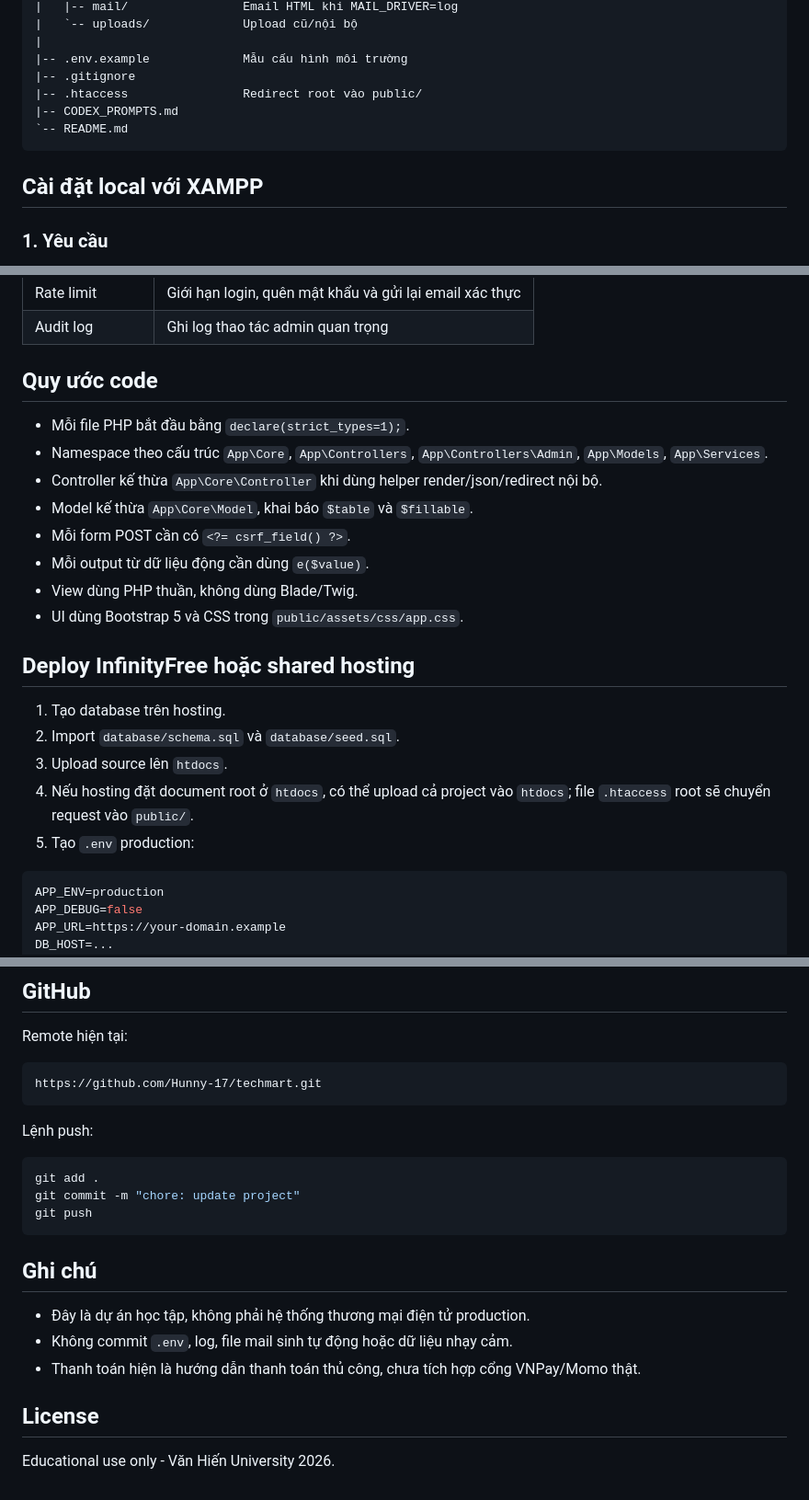
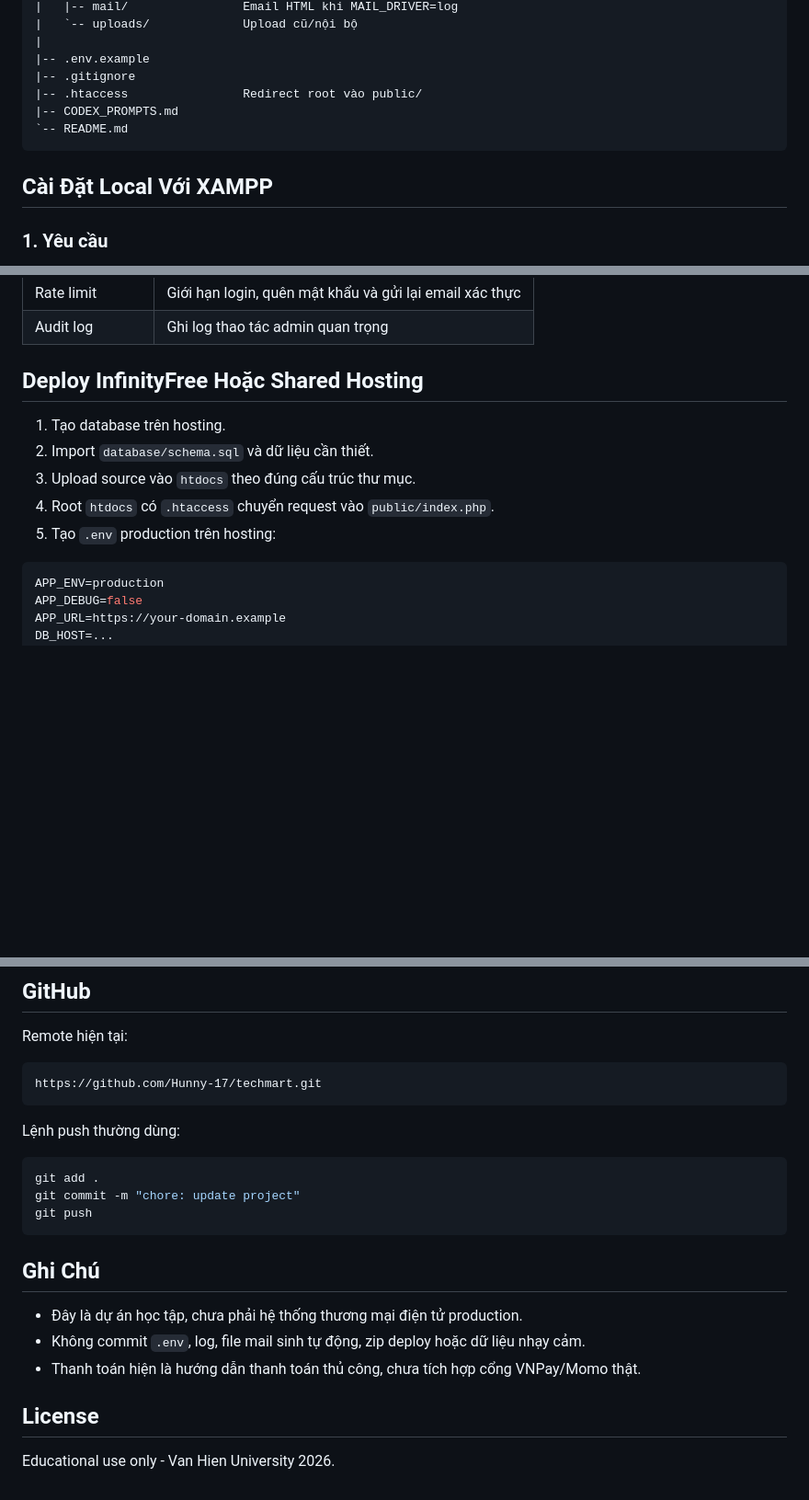
Before and after one commit to Hunny-17/techmart, a Markdown page: README.md, 3 parts joined by grey strips. Shown at 92% size. Drawn GitHub-style; blank space fills up the shorter version.

````diff
--- a/README.md
+++ b/README.md
@@ -79,14 +78,14 @@ techmart-web/
 |   |-- mail/                Email HTML khi MAIL_DRIVER=log
 |   `-- uploads/             Upload cũ/nội bộ
 |
-|-- .env.example             Mẫu cấu hình môi trường
+|-- .env.example
 |-- .gitignore
 |-- .htaccess                Redirect root vào public/
 |-- CODEX_PROMPTS.md
 `-- README.md
 ```
 
-## Cài đặt local với XAMPP
+## Cài Đặt Local Với XAMPP
 
 ### 1. Yêu cầu
 
@@ -279,24 +261,13 @@ http://localhost/techmart-web/admin/logs
 | Rate limit | Giới hạn login, quên mật khẩu và gửi lại email xác thực |
 | Audit log | Ghi log thao tác admin quan trọng |
 
-## Quy ước code
-
-- Mỗi file PHP bắt đầu bằng `declare(strict_types=1);`.
-- Namespace theo cấu trúc `App\Core`, `App\Controllers`, `App\Controllers\Admin`, `App\Models`, `App\Services`.
-- Controller kế thừa `App\Core\Controller` khi dùng helper render/json/redirect nội bộ.
-- Model kế thừa `App\Core\Model`, khai báo `$table` và `$fillable`.
-- Mỗi form POST cần có `<?= csrf_field() ?>`.
-- Mỗi output từ dữ liệu động cần dùng `e($value)`.
-- View dùng PHP thuần, không dùng Blade/Twig.
-- UI dùng Bootstrap 5 và CSS trong `public/assets/css/app.css`.
-
-## Deploy InfinityFree hoặc shared hosting
+## Deploy InfinityFree Hoặc Shared Hosting
 
 1. Tạo database trên hosting.
-2. Import `database/schema.sql` và `database/seed.sql`.
-3. Upload source lên `htdocs`.
-4. Nếu hosting đặt document root ở `htdocs`, có thể upload cả project vào `htdocs`; file `.htaccess` root sẽ chuyển request vào `public/`.
-5. Tạo `.env` production:
+2. Import `database/schema.sql` và dữ liệu cần thiết.
+3. Upload source vào `htdocs` theo đúng cấu trúc thư mục.
+4. Root `htdocs` có `.htaccess` chuyển request vào `public/index.php`.
+5. Tạo `.env` production trên hosting:
 
 ```env
 APP_ENV=production
@@ -319,7 +290,7 @@ Remote hiện tại:
 https://github.com/Hunny-17/techmart.git
 ```
 
-Lệnh push:
+Lệnh push thường dùng:
 
 ```powershell
 git add .
@@ -327,12 +298,12 @@ git commit -m "chore: update project"
 git push
 ```
 
-## Ghi chú
+## Ghi Chú
 
-- Đây là dự án học tập, không phải hệ thống thương mại điện tử production.
-- Không commit `.env`, log, file mail sinh tự động hoặc dữ liệu nhạy cảm.
+- Đây là dự án học tập, chưa phải hệ thống thương mại điện tử production.
+- Không commit `.env`, log, file mail sinh tự động, zip deploy hoặc dữ liệu nhạy cảm.
 - Thanh toán hiện là hướng dẫn thanh toán thủ công, chưa tích hợp cổng VNPay/Momo thật.
 
 ## License
 
-Educational use only - Văn Hiến University 2026.
+Educational use only - Van Hien University 2026.
````
Also changed, not shown: other parts of README.md (+54 -72 lines).
